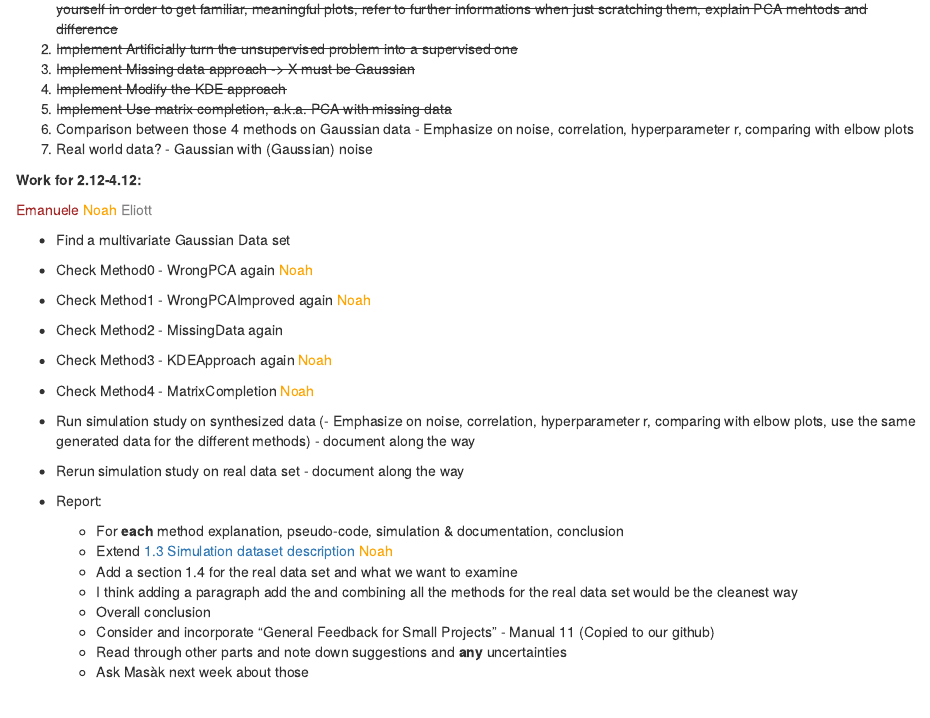
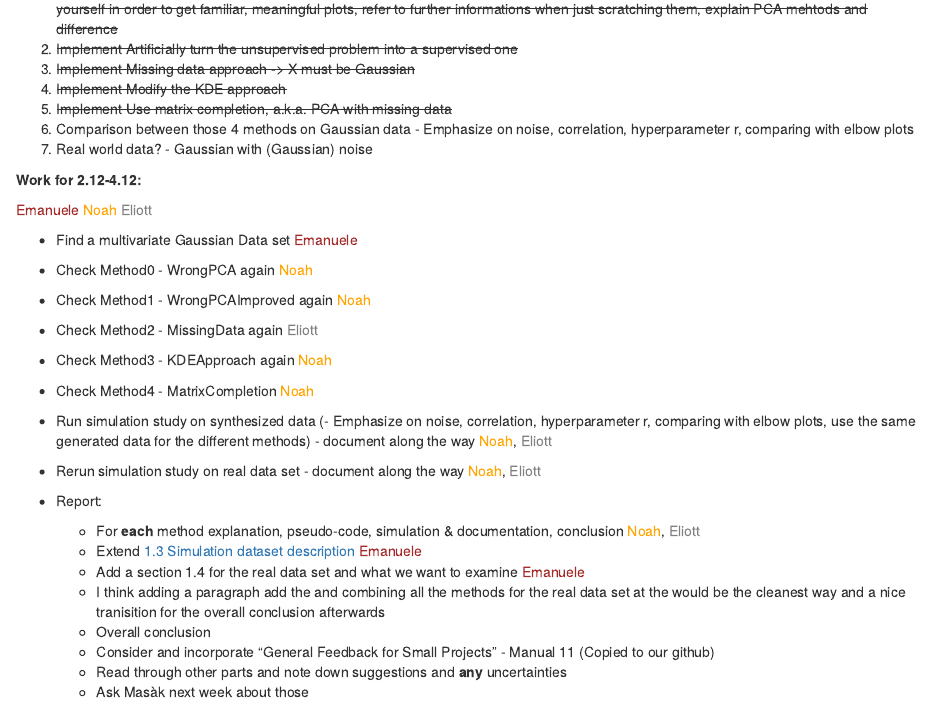
Before and after one commit to evandieren/CV-for-PCA, an R Markdown document (final_proj.Rmd): the page in a window 1100 px wide, from 240 px down. The pictures show the output file final_proj.html that the author committed with the source, opened offline.

Commit message:
Workflow 2.12-4.12

```diff
--- a/final_proj.Rmd
+++ b/final_proj.Rmd
@@ -29,20 +29,20 @@ Final deadline : 22/12 to send
 <span style="color:orange">Noah</span>
 <span style="color:gray">Eliott</span>
 
-* Find a multivariate Gaussian Data set
+* Find a multivariate Gaussian Data set <span style="color:brown">Emanuele</span>
 * Check Method0 - WrongPCA again <span style="color:orange">Noah</span>
 * Check Method1 - WrongPCAImproved again <span style="color:orange">Noah</span>
-* Check Method2 - MissingData again
+* Check Method2 - MissingData again <span style="color:gray">Eliott</span>
 * Check Method3 - KDEApproach again <span style="color:orange">Noah</span>
 * Check Method4 - MatrixCompletion <span style="color:orange">Noah</span>
-* Run simulation study on synthesized data (- Emphasize on noise, correlation, hyperparameter r, comparing with elbow plots, use the same generated data for the different methods) - document along the way
-* Rerun simulation study on real data set - document along the way
+* Run simulation study on synthesized data (- Emphasize on noise, correlation, hyperparameter r, comparing with elbow plots, use the same generated data for the different methods) - document along the way <span style="color:orange">Noah</span>, <span style="color:gray">Eliott</span>
+* Rerun simulation study on real data set - document along the way <span style="color:orange">Noah</span>, <span style="color:gray">Eliott</span>
 * Report:
 
-  * For **each** method explanation, pseudo-code, simulation & documentation, conclusion
-  * Extend [1.3 Simulation dataset description] <span style="color:orange">Noah</span>
-  * Add a section 1.4 for the real data set and what we want to examine
-  * I think adding a paragraph add the and combining all the methods for the real data set would be the cleanest way
+  * For **each** method explanation, pseudo-code, simulation & documentation, conclusion <span style="color:orange">Noah</span>, <span style="color:gray">Eliott</span>
+  * Extend [1.3 Simulation dataset description] <span style="color:brown">Emanuele</span>
+  * Add a section 1.4 for the real data set and what we want to examine  <span style="color:brown">Emanuele</span>
+  * I think adding a paragraph add the and combining all the methods for the real data set at the would be the cleanest way and a nice tranisition for the overall conclusion afterwards
   * Overall conclusion
   * Consider and incorporate "General Feedback for Small Projects" - Manual 11 (Copied to our github)
   * Read through other parts and note down suggestions and **any** uncertainties
```
Also changed, not shown: final_proj.html.
